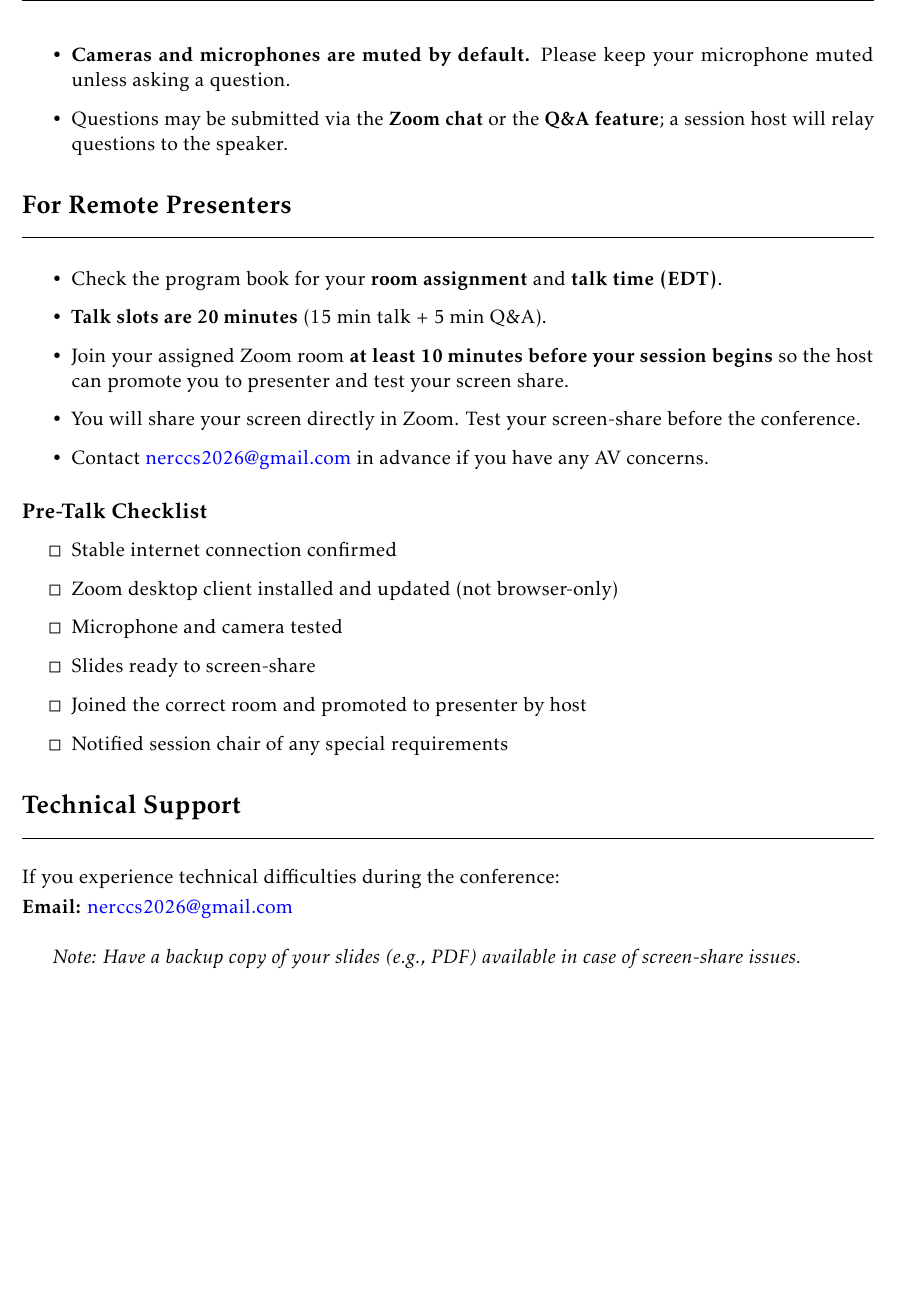
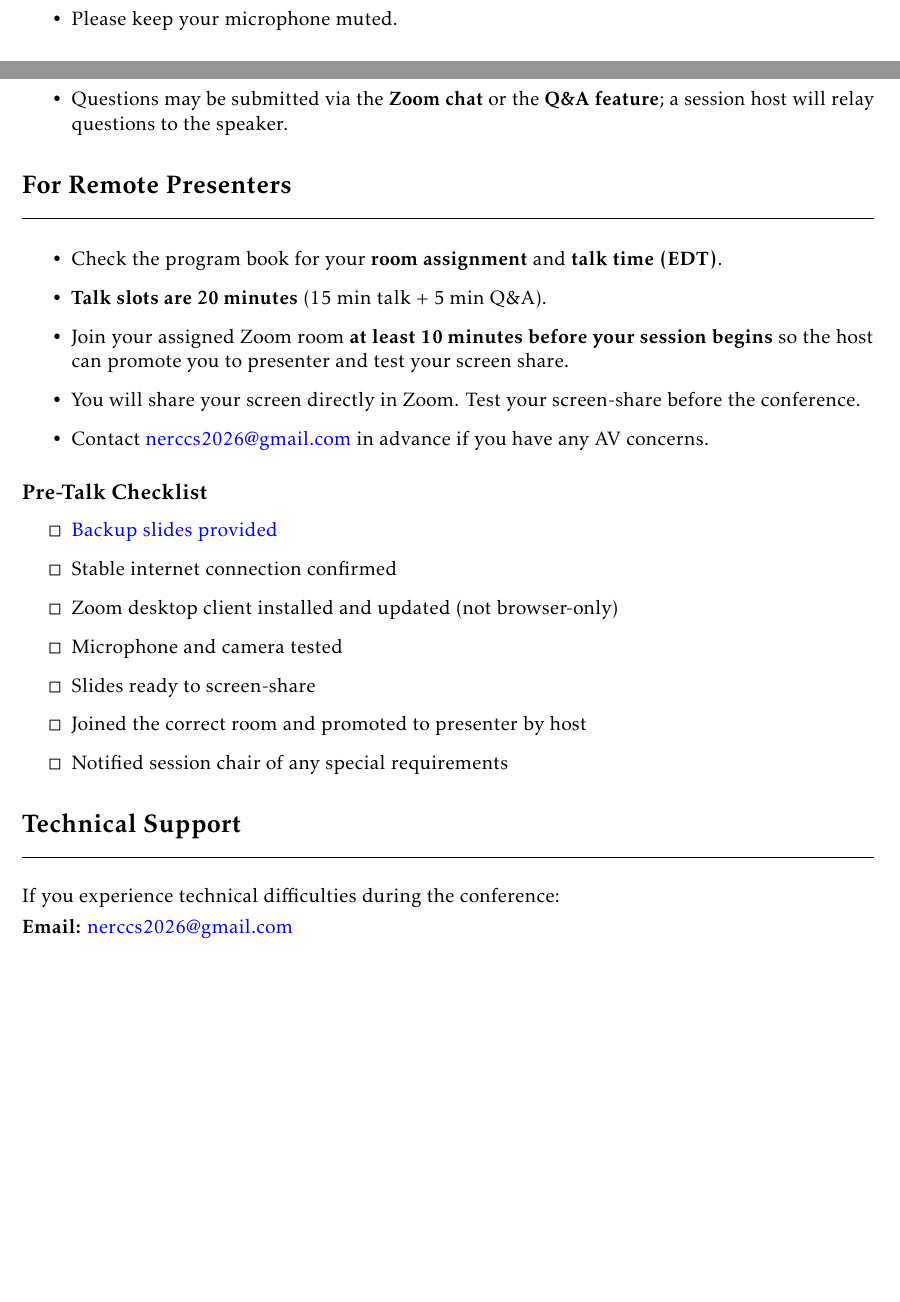
Before and after one commit to nerccs2026/nerccs2026.github.io, a LaTeX document (logistics/logistics-remote.tex): part of page 2 of 2 before the commit and two parts of pages 1 and 2 of 2 after it, the two joined at a grey line, cut at the place of the change. Compiled offline with pdfLaTeX.

Commit message:
remote update

```diff
--- a/logistics/logistics-remote.tex
+++ b/logistics/logistics-remote.tex
@@ -82,7 +82,7 @@ Full schedule with room assignments is in the \textbf{Conference Program Book} (
 
 \begin{itemize}
     \item Join the appropriate Zoom room 5--10 minutes before each session.
-    \item \textbf{Cameras and microphones are muted by default.} Please keep your microphone muted unless asking a question.
+    \item Please keep your microphone muted.
     \item Questions may be submitted via the \textbf{Zoom chat} or the \textbf{Q\&A
     feature}; a session host will relay questions to the speaker.
 \end{itemize}
@@ -100,7 +100,8 @@ Full schedule with room assignments is in the \textbf{Conference Program Book} (
 
 \subsection{Pre-Talk Checklist}
 \begin{itemize}
-%	\item[$\square$] Backup slides provided (see email from nerccs2026@gmail.com)
+	\item[$\square$] \href{https://forms.gle/S6GBNdRkcAE43YWo7}{Backup slides
+	provided}
     \item[$\square$] Stable internet connection confirmed
     \item[$\square$] Zoom desktop client installed and updated (not browser-only)
     \item[$\square$] Microphone and camera tested
@@ -115,7 +116,7 @@ Full schedule with room assignments is in the \textbf{Conference Program Book} (
 If you experience technical difficulties during the conference:\\[0.3em]
 \textbf{Email:} \href{mailto:nerccs2026@gmail.com}{nerccs2026@gmail.com}\\
 
-\textit{Note: Have a backup copy of your slides (e.g., PDF) available in case of screen-share issues.}
+
 
 
 
```
Also changed, not shown: logistics/logistics-remote.pdf.
